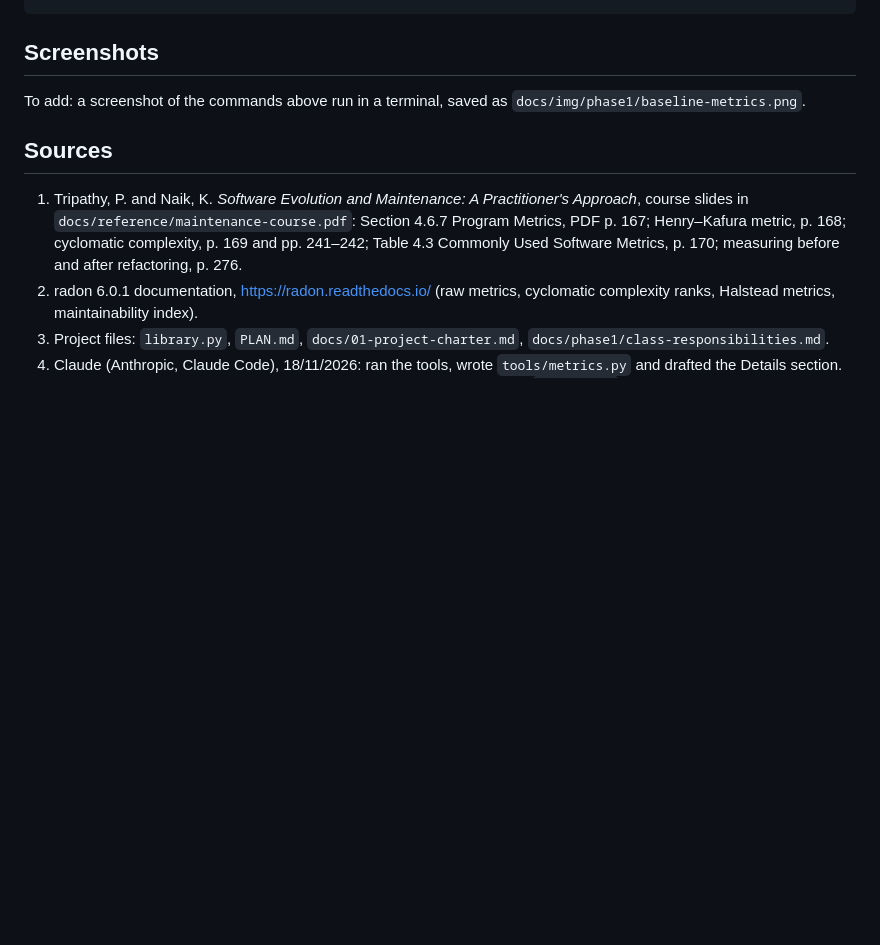
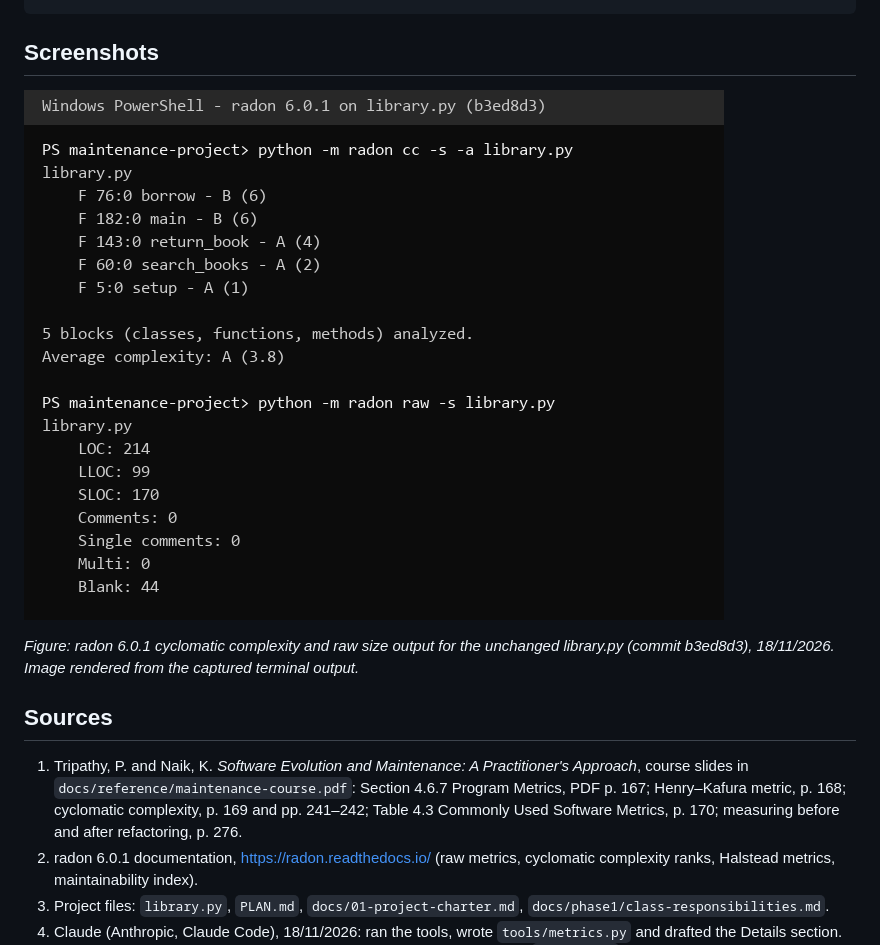
Before and after one commit to KaramA199/maintenance-project, a Markdown page: docs/phase1/baseline-metrics.md, the part around the change. Rendered like a GitHub page; pictures changed too: docs/img/phase1/baseline-metrics.png (added); folded sections open; blank space fills up the shorter version.

Commit message:
Add screenshot to baseline-metrics

```diff
--- a/docs/phase1/baseline-metrics.md
+++ b/docs/phase1/baseline-metrics.md
@@ -132,7 +132,9 @@ main                          0       4                  0         0
 
 ## Screenshots
 
-To add: a screenshot of the commands above run in a terminal, saved as `docs/img/phase1/baseline-metrics.png`.
+![radon cc and raw output on the legacy library.py](../img/phase1/baseline-metrics.png)
+
+*Figure: radon 6.0.1 cyclomatic complexity and raw size output for the unchanged library.py (commit b3ed8d3), 18/11/2026. Image rendered from the captured terminal output.*
 
 ## Sources
 
```
